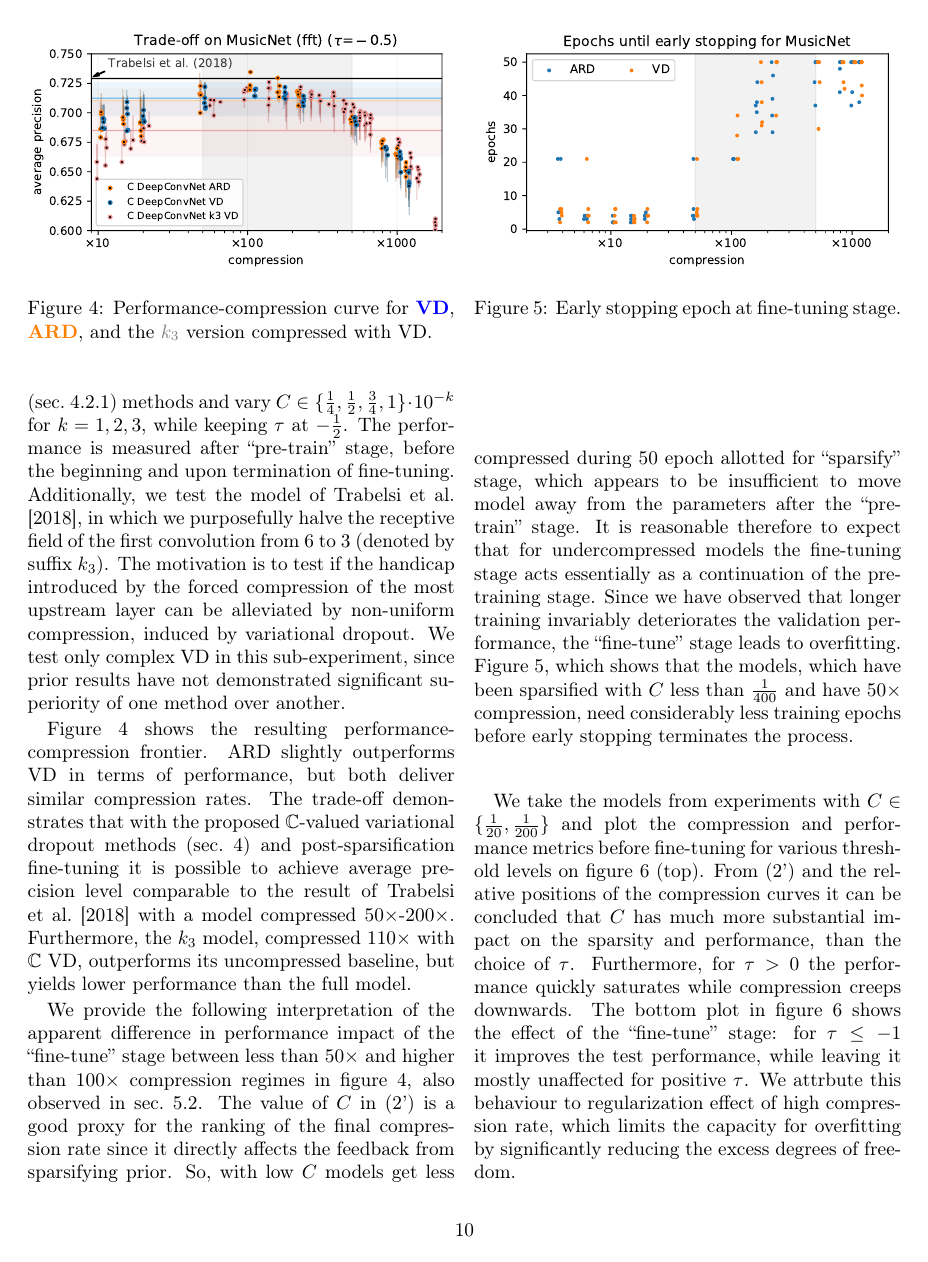
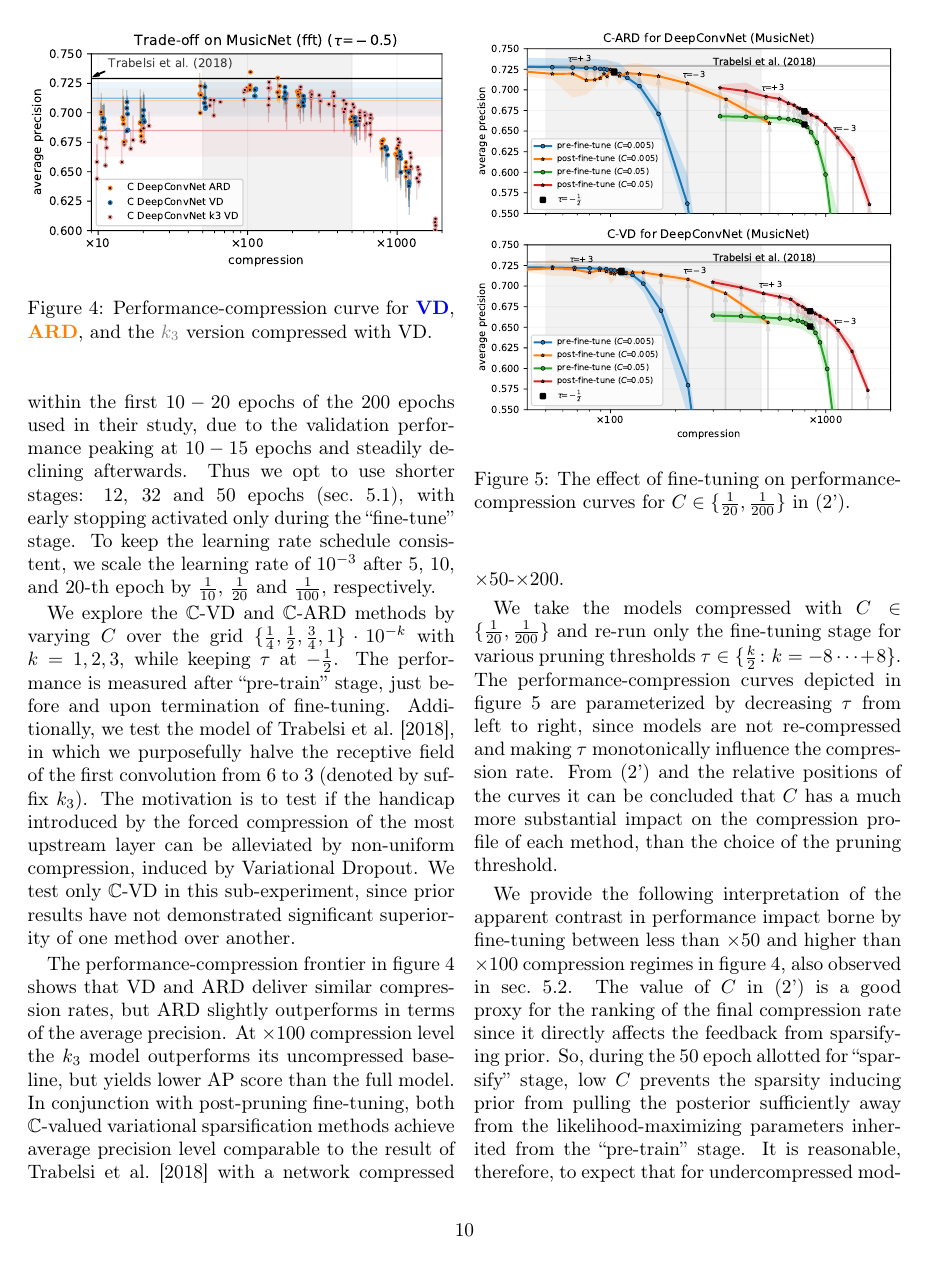
Before and after one commit to ivannz/complex_paper, a LaTeX paper (paper/paper.tex): page 10 of 23. Compiled offline with pdfLaTeX.

Commit message:
9 Finished editing  * changed to times-number format  * re-written the paragraph about the fx of fine-tuning  * updated the conclusions

```diff
--- a/paper/paper.tex
+++ b/paper/paper.tex
@@ -1352,2 +1375,4 @@ in their study: within the first $10-20$ epochs with the validation performance
+shown that early stopping almost always terminates within the first $10-20$ epochs of
+the $200$ epochs used in their study, due to the validation performance peaking at
 $10-15$ epochs and steadily declining afterwards.
 %
@@ -1363,14 +1379,18 @@ spatial locality for convolutions.
-We test complex ARD (sec.~\ref{ssub:ard_prior}) and VD (sec.~\ref{ssub:vd_prior}) methods
-and vary $
-  C \in \{\tfrac14, \tfrac12, \tfrac34, 1\} \cdot 10^{-k}
-$ for $k=1, 2, 3$, while keeping $\tau$ at $-\tfrac12$. The performance is measured after
-``pre-train'' stage, before the beginning and upon termination of fine-tuning.
+Thus we opt to use shorter stages: $12$, $32$ and $50$ epochs (sec.~\ref{sub:staging}),
+with early stopping activated only during the ``fine-tune'' stage. To keep the learning
+rate schedule consistent, we scale the learning rate of $10^{-3}$ after $5$, $10$, and
+$20$-th epoch by $\tfrac1{10}$, $\tfrac1{20}$ and $\tfrac1{100}$, respectively.
+
+We explore the $\cplx$-VD and $\cplx$-ARD methods by varying $C$ over the grid $
+  \{\tfrac14, \tfrac12, \tfrac34, 1\} \cdot 10^{-k}
+$ with $k=1, 2, 3$, while keeping $\tau$ at $-\tfrac12$. The performance is measured after
+``pre-train'' stage, just before and upon termination of fine-tuning.
 %
 Additionally, we test the model of \citet{trabelsi_deep_2018}, in which we purposefully
 halve the receptive field of the first convolution from $6$ to $3$ (denoted by suffix $k_3$).
 The motivation is to test if the handicap introduced by the forced compression of the most
-upstream layer can be alleviated by non-uniform compression, induced by variational dropout.
-We test only complex VD in this sub-experiment, since prior results have not demonstrated
+upstream layer can be alleviated by non-uniform compression, induced by Variational Dropout.
+We test only $\cplx$-VD in this sub-experiment, since prior results have not demonstrated
 significant superiority of one method over another.  % it should've been ARD
 
 \begin{figure}[!t]
@@ -1386,11 +1406,55 @@ significant superiority of one method over another.  % it should've been ARD
   \label{fig:musicnet__trade-off}
 \end{figure}
 
-Figure~\ref{fig:musicnet__trade-off} shows the resulting performance-compression frontier.
-ARD slightly outperforms VD in terms of performance, but both deliver similar compression
-rates. The trade-off demonstrates that with the proposed $\cplx$-valued variational dropout
-methods (sec.~\ref{sec:c_variational_dropout}) and post-sparsification fine-tuning it is
-possible to achieve average precision level comparable to the result of \citet{trabelsi_deep_2018}
-with a model compressed $50\times$-$200\times$. Furthermore, the $k_3$ model, compressed
-$110 \times$ with $\cplx$ VD, outperforms its uncompressed baseline, but yields lower
-performance than the full model.
+The performance-compression frontier in figure~\ref{fig:musicnet__trade-off} shows that
+VD and ARD deliver similar compression rates, but ARD slightly outperforms in terms of
+the average precision. At $\times100$ compression level the $k_3$ model outperforms its
+uncompressed baseline, but yields lower AP score than the full model. In conjunction with
+post-pruning fine-tuning, both $\cplx$-valued variational sparsification methods achieve
+average precision level comparable to the result of \citet{trabelsi_deep_2018} with a
+network compressed $\times50$-$\times200$.
+% any coclusions related to k_3???
+
+% testing the fx of the threshold
+\begin{figure}[!t]
+  \centering
+  \includegraphics[width=1\columnwidth]{figure__musicnet__threshold__C__DeepConvNet.pdf}
+  \caption{%
+    The effect of fine-tuning on performance-compression curves for $
+      C\in \{\tfrac1{20}, \frac1{200}\}
+    $ in \eqref{eq:elbo_with_coef}.
+  }
+  \label{fig:hist__and__threshold__tradeoff}
+\end{figure}
+
+% effects of extra training epochs and the impact of tau
+We take the models compressed with $C \in \{\tfrac1{20}, \frac1{200}\}$ and re-run only
+the fine-tuning stage for various pruning thresholds $
+  \tau \in \{\tfrac{k}2\colon k=-8\cdots+8\}
+$. The performance-compression curves depicted in figure~\ref{fig:hist__and__threshold__tradeoff}
+are parameterized by decreasing $\tau$ from left to right, since models are not re-compressed
+and making $\tau$ monotonically influence the compression rate. From \eqref{eq:elbo_with_coef}
+and the relative positions of the curves it can be concluded that $C$ has a much more
+substantial impact on the compression profile of each method, than the choice of the
+pruning threshold.
+% coarser grid than in top plot in order not to wait for 20 compute days, but 9.5 on
+% 4 x Geforce 1080Ti, 256 Gb, core-i7 machine, running 4*2 experiments in parallel
+
+% takeaway: fine tune seems to improve performance for highly compressed models, but
+% within a limit. Worth a try for moderately compressed models, but willl must likely
+% overfit for undercompressed models. Varying $C$ in \eqref{eq:elbo_with_coef} affects
+% sparsity more strongly, than varying $\tau$. But this is only observational.
+
+% why is there such a dramamtic difference in impact of ``fine-tune''?
+We provide the following interpretation of the apparent contrast in performance impact
+borne by fine-tuning between less than $\times50$ and higher than $\times100$ compression
+regimes in figure~\ref{fig:musicnet__trade-off}, also observed in sec.~\ref{sub:mnist_like_datasets}.
+%
+% * early stopping kick in at around 10-20 epoch
+% * performance peaks at 10-15 epoch and then gradually declines
+The value of $C$ in \eqref{eq:elbo_with_coef} is a good proxy for the ranking of the
+final compression rate since it directly affects the feedback from sparsifying prior.
+So, during the $50$ epoch allotted for ``sparsify'' stage, low $C$ prevents the sparsity
+inducing prior from pulling the posterior sufficiently away from the likelihood-maximizing
+parameters inherited from the ``pre-train'' stage. It is reasonable, therefore, to expect
+that for undercompressed models the fine-tuning stage acts essentially as a continuation
@@ -1407,20 +1478,3 @@ performance than the full model.
   \label{fig:musicnet__early_stopping}
 \end{figure}
 
-% why is there such a dramamtic difference in impact of ``fine-tune''?
-We provide the following interpretation of the apparent difference in performance impact
-of the ``fine-tune'' stage between less than $50\times$ and higher than $100\times$ compression
-regimes in figure~\ref{fig:musicnet__trade-off}, also observed in sec.~\ref{sub:mnist_like_datasets}.
-%
-% * early stopping kick in at around 10-20 epoch
-% * performance peaks at 10-15 epoch and then gradually declines
-The value of $C$ in \eqref{eq:elbo_with_coef} is a good proxy for the ranking of the final
-compression rate since it directly affects the feedback from sparsifying prior. So, with
-low $C$ models get less compressed during $50$ epoch allotted for ``sparsify'' stage, which
-appears to be insufficient to move model away from the parameters after the ``pre-train'' stage.
-It is reasonable therefore to expect that for undercompressed models the fine-tuning stage
-acts essentially as a continuation of the pre-training stage. Since we have observed that
-longer training invariably deteriorates the validation performance, the ``fine-tune'' stage
-leads to overfitting. Figure~\ref{fig:musicnet__early_stopping}, which shows that the models,
-which have been sparsified with $C$ less than $\tfrac1{400}$ and have $50\times$ compression,
-need considerably less training epochs before early stopping terminates the process.
@@ -1439,17 +1480,0 @@ need considerably less training epochs before early stopping terminates the proc
-  \label{fig:hist__and__threshold__tradeoff}
-\end{figure}
-
-% effects of extra training epochs and the impact of tau
-We take the models from experiments with $C \in \{\tfrac1{20}, \frac1{200}\}$ and plot
-the compression and performance metrics before fine-tuning for various threshold levels
-on figure~\ref{fig:hist__and__threshold__tradeoff} (top). From \eqref{eq:elbo_with_coef} and
-the relative positions of the compression curves it can be concluded that $C$ has much
-more substantial impact on the sparsity and performance, than the choice of $\tau$.
-Furthermore, for $\tau > 0$ the performance quickly saturates while compression creeps
-downwards.
-%
-The bottom plot in figure~\ref{fig:hist__and__threshold__tradeoff} shows the effect of
-the ``fine-tune'' stage: for $\tau \leq -1$ it improves the test performance, while leaving
-it mostly unaffected for positive $\tau$. We attrbute this behaviour to regularization
-effect of high compression rate, which limits the capacity for overfitting by significantly
-reducing the excess degrees of freedom.
```
Also changed, not shown: paper/paper.tex (128 more changed lines).
